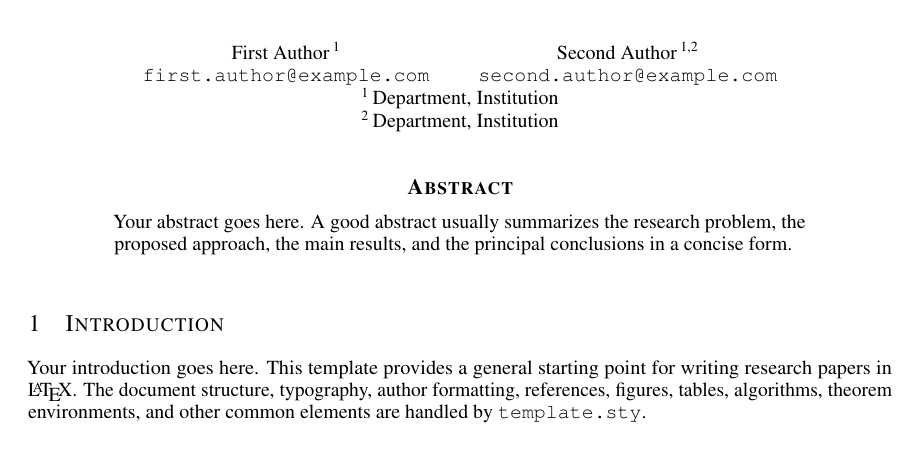
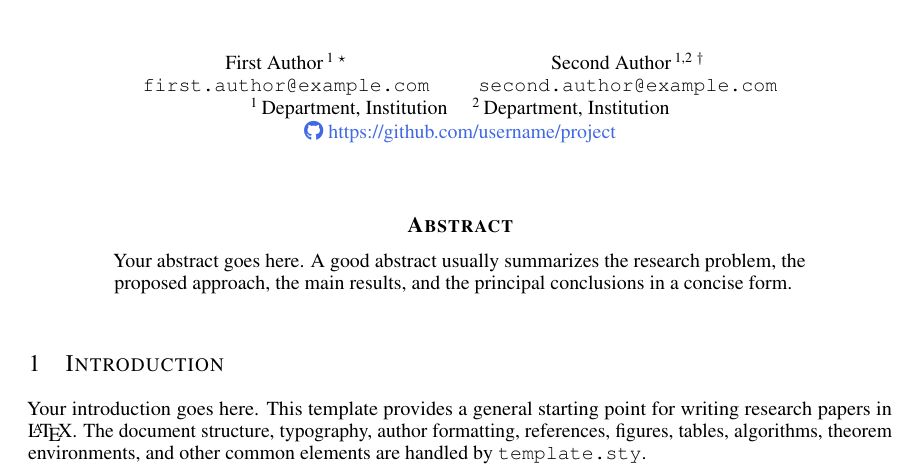
Before and after one commit to ZPyAo0591/latex-paper-template, a LaTeX paper (main.tex): part of page 1 of 4, cut so that both start at the same text. Compiled offline with pdfLaTeX.

Commit message:
Update main.tex

```diff
--- a/main.tex
+++ b/main.tex
@@ -66,17 +68,17 @@
 % If author notes are not needed, simply omit \eqcontrib and \corrauthor.
 
 \author{
-	\PaperAuthor[1]{First Author}{first.author@example.com}
+    \PaperAuthor[1]{First Author\eqcontrib}{first.author@example.com}
     \quad
-	\PaperAuthor[1,2]{Second Author}{second.author@example.com}
+    \PaperAuthor[1,2]{Second Author\corrauthor}{second.author@example.com}
     \\
     \PaperAffiliation[1]{Department, Institution}
-	\\
+    \quad
     \PaperAffiliation[2]{Department, Institution}
     %
     % Optional project link:
-	% \\
-	% \PaperProject{https://github.com/username/project}
+    \\
+    \PaperProject{https://github.com/username/project}
 }
 
 
```
Also changed, not shown: main.tex (2 more changed lines). Lines whose indentation alone changed are shown as unchanged.
